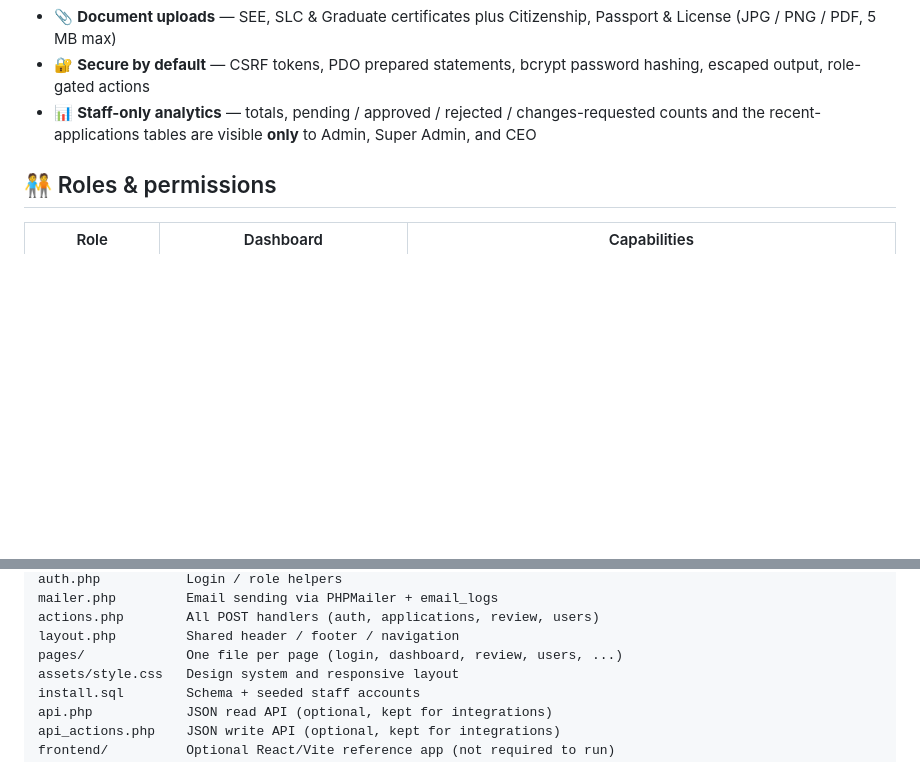
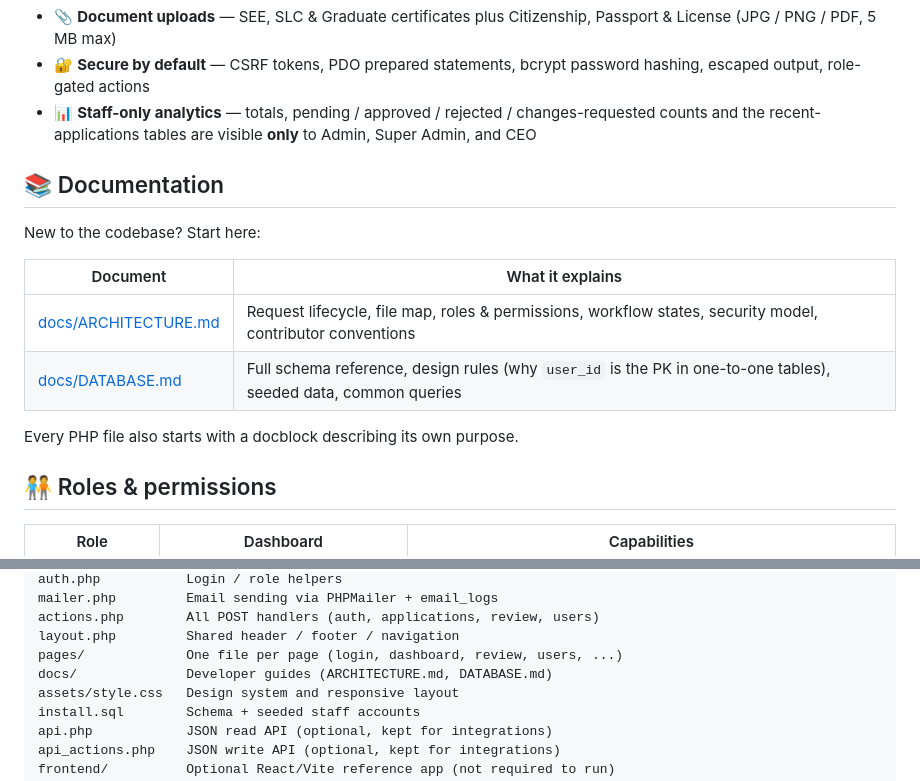
Before and after one commit to Byte-Quill/kyc-v4, a Markdown page: README.md, 2 parts joined by grey strips. Rendered like a GitHub page; blank space fills up the shorter version.

Commit message:
docs: add file headers to all PHP files, create docs/ARCHITECTURE.md and docs/DATABASE.md, link from README

```diff
--- a/README.md
+++ b/README.md
@@ -14,6 +14,17 @@
 - 📎 **Document uploads** — SEE, SLC & Graduate certificates plus Citizenship, Passport & License (JPG / PNG / PDF, 5 MB max)
 - 🔐 **Secure by default** — CSRF tokens, PDO prepared statements, bcrypt password hashing, escaped output, role-gated actions
 - 📊 **Staff-only analytics** — totals, pending / approved / rejected / changes-requested counts and the recent-applications tables are visible **only** to Admin, Super Admin, and CEO
+
+## 📚 Documentation
+
+New to the codebase? Start here:
+
+| Document                                     | What it explains                                                                                                |
+| -------------------------------------------- | --------------------------------------------------------------------------------------------------------------- |
+| [docs/ARCHITECTURE.md](docs/ARCHITECTURE.md) | Request lifecycle, file map, roles & permissions, workflow states, security model, contributor conventions      |
+| [docs/DATABASE.md](docs/DATABASE.md)         | Full schema reference, design rules (why `user_id` is the PK in one-to-one tables), seeded data, common queries |
+
+Every PHP file also starts with a docblock describing its own purpose.
 
 ## 🧑‍🤝‍🧑 Roles & permissions
 
@@ -262,6 +273,7 @@ mailer.php         Email sending via PHPMailer + email_logs
 actions.php        All POST handlers (auth, applications, review, users)
 layout.php         Shared header / footer / navigation
 pages/             One file per page (login, dashboard, review, users, ...)
+docs/              Developer guides (ARCHITECTURE.md, DATABASE.md)
 assets/style.css   Design system and responsive layout
 install.sql        Schema + seeded staff accounts
 api.php            JSON read API (optional, kept for integrations)
```
Also changed, not shown: docs/ARCHITECTURE.md (added, +181 -0 lines), docs/DATABASE.md (added, +172 -0 lines).
